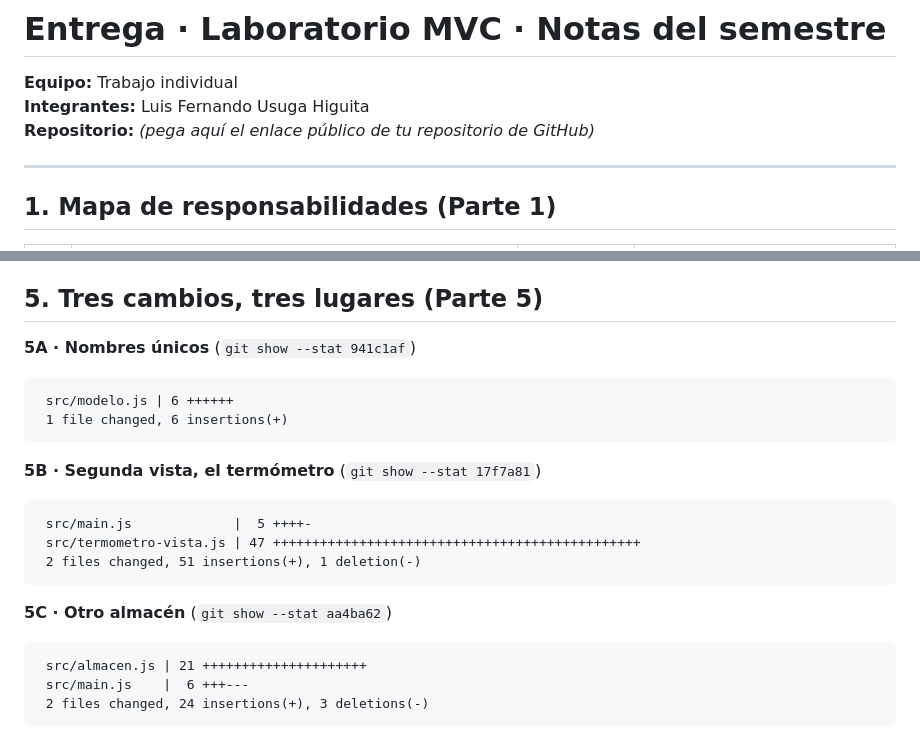
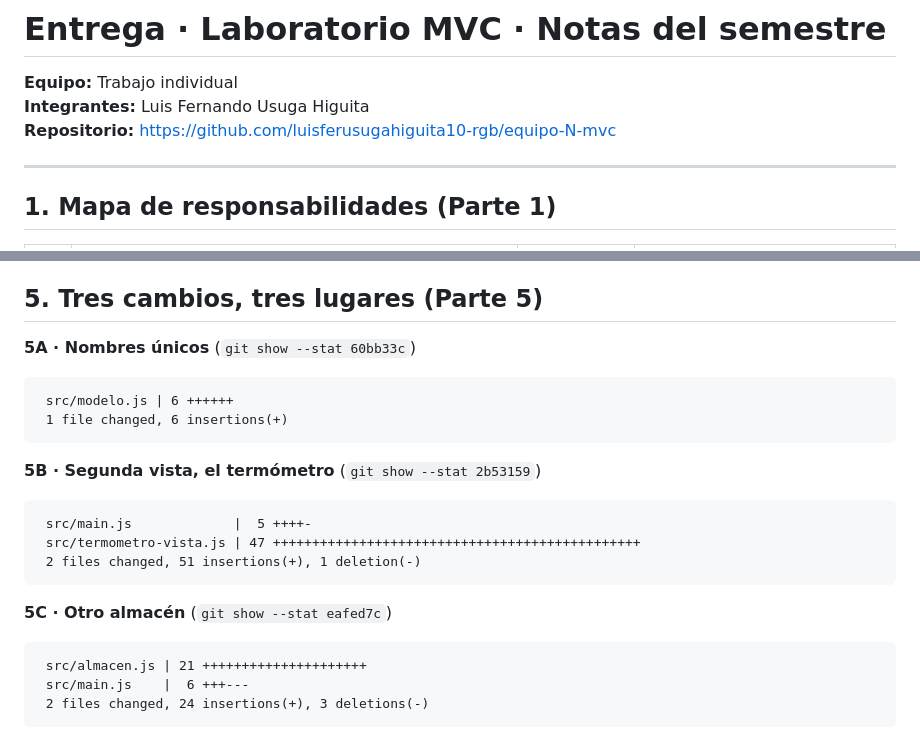
Before and after one commit to luisferusugahiguita10-rgb/equipo-N-mvc, a Markdown page: ENTREGA.md, 2 parts joined by grey strips. Drawn GitHub-style.

Commit message:
Agregar enlace del repositorio y hashes de los commits

````diff
--- a/ENTREGA.md
+++ b/ENTREGA.md
@@ -2,7 +2,7 @@
 
 **Equipo:** Trabajo individual
 **Integrantes:** Luis Fernando Usuga Higuita
-**Repositorio:** _(pega aquí el enlace público de tu repositorio de GitHub)_
+**Repositorio:** https://github.com/luisferusugahiguita10-rgb/equipo-N-mvc
 
 ---
 
@@ -121,14 +121,14 @@ ARQUITECTURA
 
 ## 5. Tres cambios, tres lugares (Parte 5)
 
-**5A · Nombres únicos** (`git show --stat 941c1af`)
+**5A · Nombres únicos** (`git show --stat 60bb33c`)
 
 ```text
  src/modelo.js | 6 ++++++
  1 file changed, 6 insertions(+)
 ```
 
-**5B · Segunda vista, el termómetro** (`git show --stat 17f7a81`)
+**5B · Segunda vista, el termómetro** (`git show --stat 2b53159`)
 
 ```text
  src/main.js             |  5 ++++-
@@ -136,7 +136,7 @@ ARQUITECTURA
  2 files changed, 51 insertions(+), 1 deletion(-)
 ```
 
-**5C · Otro almacén** (`git show --stat aa4ba62`)
+**5C · Otro almacén** (`git show --stat eafed7c`)
 
 ```text
  src/almacen.js | 21 +++++++++++++++++++++
````
